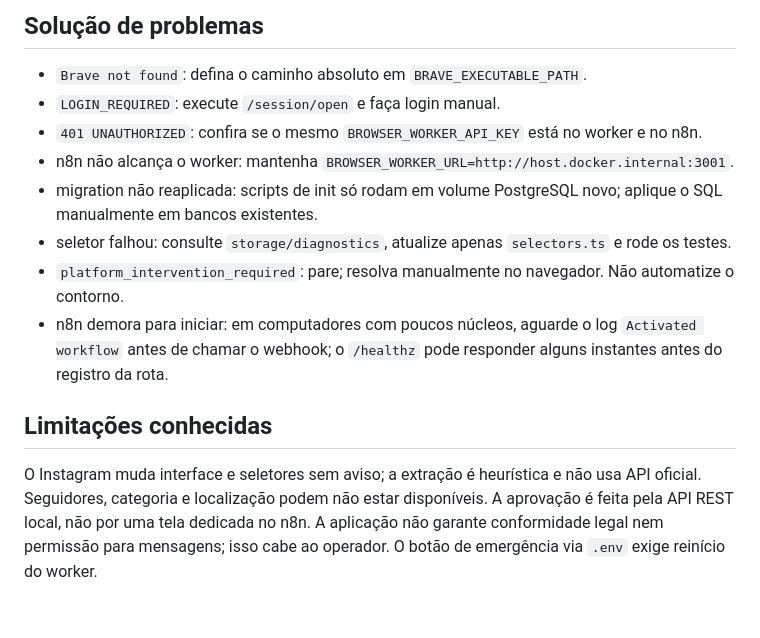
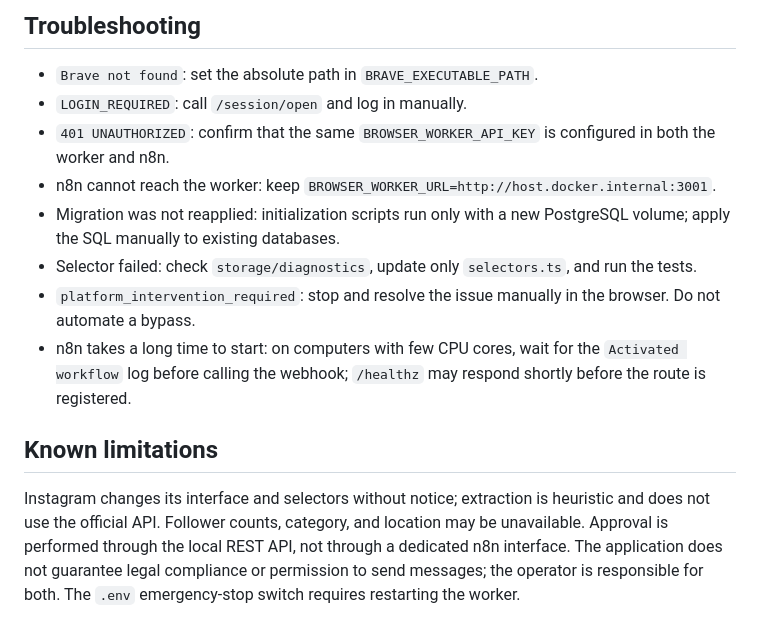
Before and after one commit to jhonwictordev/instagram-prospecting-agent, a Markdown page: README.md, the part around one of its changes. Drawn GitHub-style.

```diff
--- a/README.md
+++ b/README.md
@@ -131,15 +131,15 @@ Os testes usam mocks e não acessam contas reais. Cobrem validação/teto, dedup
 
-## Solução de problemas
+## Troubleshooting
 
-- `Brave not found`: defina o caminho absoluto em `BRAVE_EXECUTABLE_PATH`.
-- `LOGIN_REQUIRED`: execute `/session/open` e faça login manual.
-- `401 UNAUTHORIZED`: confira se o mesmo `BROWSER_WORKER_API_KEY` está no worker e no n8n.
-- n8n não alcança o worker: mantenha `BROWSER_WORKER_URL=http://host.docker.internal:3001`.
-- migration não reaplicada: scripts de init só rodam em volume PostgreSQL novo; aplique o SQL manualmente em bancos existentes.
-- seletor falhou: consulte `storage/diagnostics`, atualize apenas `selectors.ts` e rode os testes.
-- `platform_intervention_required`: pare; resolva manualmente no navegador. Não automatize o contorno.
-- n8n demora para iniciar: em computadores com poucos núcleos, aguarde o log `Activated workflow` antes de chamar o webhook; o `/healthz` pode responder alguns instantes antes do registro da rota.
+- `Brave not found`: set the absolute path in `BRAVE_EXECUTABLE_PATH`.
+- `LOGIN_REQUIRED`: call `/session/open` and log in manually.
+- `401 UNAUTHORIZED`: confirm that the same `BROWSER_WORKER_API_KEY` is configured in both the worker and n8n.
+- n8n cannot reach the worker: keep `BROWSER_WORKER_URL=http://host.docker.internal:3001`.
+- Migration was not reapplied: initialization scripts run only with a new PostgreSQL volume; apply the SQL manually to existing databases.
+- Selector failed: check `storage/diagnostics`, update only `selectors.ts`, and run the tests.
+- `platform_intervention_required`: stop and resolve the issue manually in the browser. Do not automate a bypass.
+- n8n takes a long time to start: on computers with few CPU cores, wait for the `Activated workflow` log before calling the webhook; `/healthz` may respond shortly before the route is registered.
 
-## Limitações conhecidas
+## Known limitations
 
-O Instagram muda interface e seletores sem aviso; a extração é heurística e não usa API oficial. Seguidores, categoria e localização podem não estar disponíveis. A aprovação é feita pela API REST local, não por uma tela dedicada no n8n. A aplicação não garante conformidade legal nem permissão para mensagens; isso cabe ao operador. O botão de emergência via `.env` exige reinício do worker.
+Instagram changes its interface and selectors without notice; extraction is heuristic and does not use the official API. Follower counts, category, and location may be unavailable. Approval is performed through the local REST API, not through a dedicated n8n interface. The application does not guarantee legal compliance or permission to send messages; the operator is responsible for both. The `.env` emergency-stop switch requires restarting the worker.
```
Also changed, not shown: other parts of README.md (+43 -43 lines).
